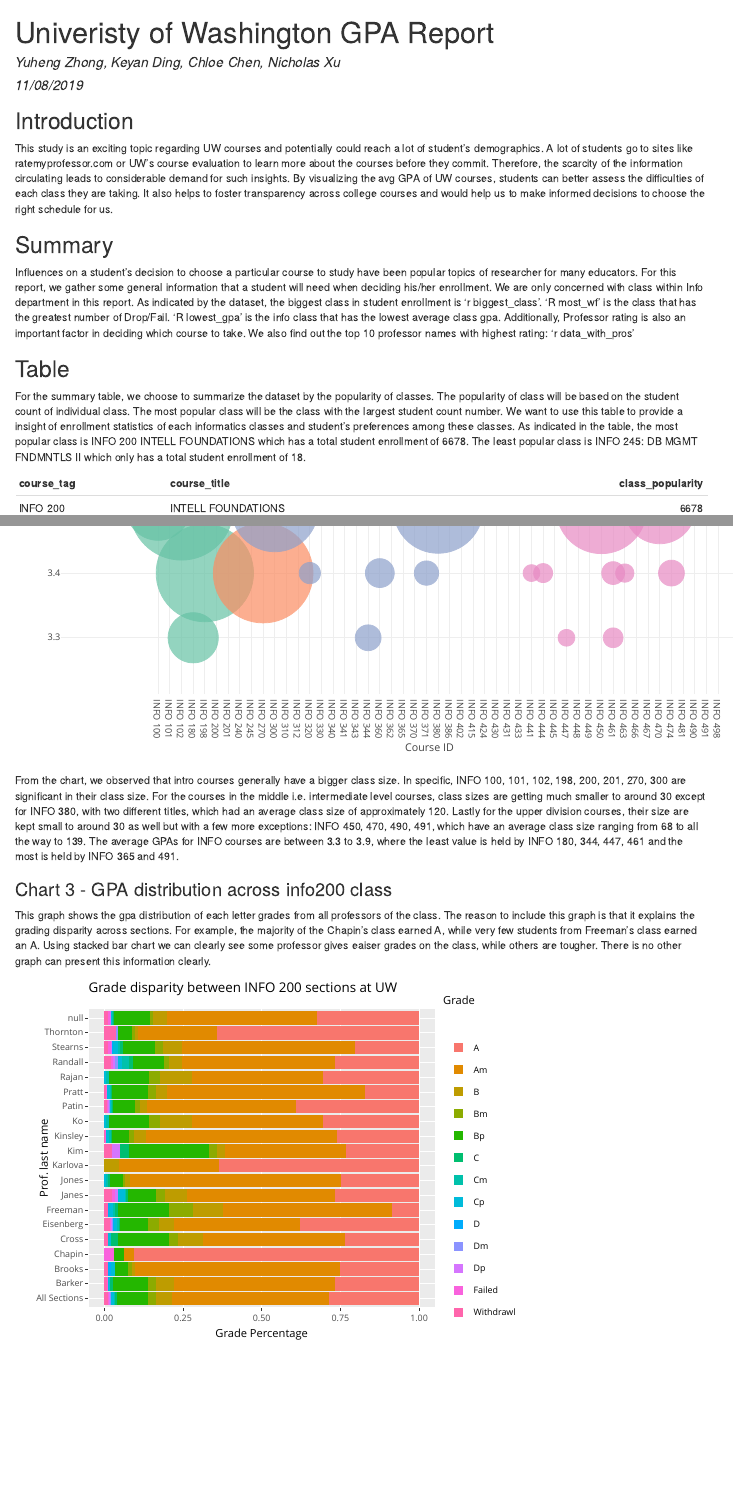
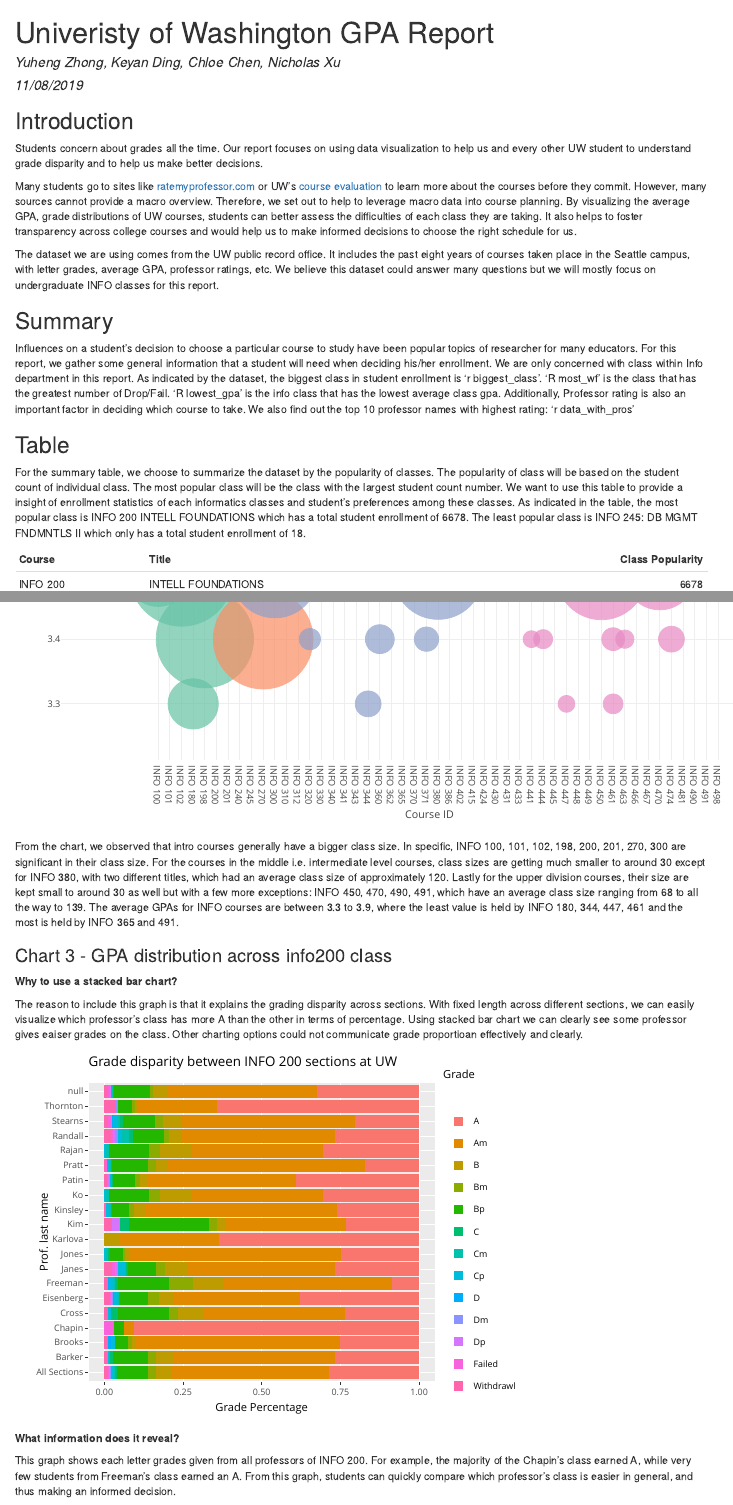
Before and after one commit to tichx/uwgpa_report, an R Markdown document (index.Rmd): the page in a window 1100 px wide, from its top, and a second part further down, joined at a grey line. The pictures show the output file index.html that the author committed with the source, opened offline.

Commit message:
updated introduction & my chart description.

````diff
--- a/index.Rmd
+++ b/index.Rmd
@@ -16,6 +16,10 @@
 ```
 ## Introduction
 
-This study is an exciting topic regarding UW courses and potentially could reach a lot of student’s demographics. A lot of students go to sites like ratemyprofessor.com or UW’s course evaluation to learn more about the courses before they commit. Therefore, the scarcity of the information circulating leads to considerable demand for such insights. By visualizing the avg GPA of UW courses, students can better assess the difficulties of each class they are taking. It also helps to foster transparency across college courses and would help us to make informed decisions to choose the right schedule for us.
+Students concern about grades all the time. Our report focuses on using data visualization to help us and every other UW student to understand grade disparity and to help us make better decisions.
+
+Many students go to sites like [ratemyprofessor.com](ratemyprofessor.com) or UW’s [course evaluation](https://www.washington.edu/cec/toc.html) to learn more about the courses before they commit. However, many sources cannot provide a macro overview. Therefore, we set out to help to leverage macro data into course planning. By visualizing the average GPA, grade distributions of UW courses, students can better assess the difficulties of each class they are taking. It also helps to foster transparency across college courses and would help us to make informed decisions to choose the right schedule for us.
+
+The dataset we are using comes from the UW public record office. It includes the past eight years of courses taken place in the Seattle campus, with letter grades, average GPA, professor ratings, etc. We believe this dataset could answer many questions but we will mostly focus on undergraduate INFO classes for this report.
 
 ## Summary
@@ -46,12 +51,16 @@
 From the chart, we observed that intro courses generally have a bigger class size. In specific, INFO 100, 101, 102, 198, 200, 201, 270, 300 are significant in their class size. For the courses in the middle i.e. intermediate level courses, class sizes are getting much smaller to around 30 except for INFO 380, with two different titles, which had an average class size of approximately 120. Lastly for the upper division courses, their size are kept small to around 30 as well but with a few more exceptions: INFO 450, 470, 490, 491, which have an average class size ranging from 68 to all the way to 139. The average GPAs for INFO courses are between 3.3 to 3.9, where the least value is held by INFO 180, 344, 447, 461 and the most is held by INFO 365 and 491.
 
 ### Chart 3 - GPA distribution across info200 class
-This graph shows the gpa distribution of each letter grades from all professors of the class. The reason
-to include this graph is that it explains the grading disparity across sections. For example,
-the majority of the Chapin's class earned A, while very few students from Freeman's class earned an A.
-Using stacked bar chart we can clearly see some professor gives eaiser grades on the class,
-while others are tougher. There is no other graph can present this information clearly.
+
+**Why to use a stacked bar chart?**
+
+The reason to include this graph is that it explains the grading disparity across sections. With fixed length across different sections, we can easily visualize which professor's class has more A than the other in terms of percentage. Using stacked bar chart we can clearly see some professor gives eaiser grades on the class. Other charting options could not communicate grade proportioan effectively and clearly.
+
 
 ```{r}
 final_plot
 ```
+
+**What information does it reveal?**
+
+This graph shows each letter grades given from all professors of INFO 200. For example, the majority of the Chapin's class earned A, while very few students from Freeman's class earned an A. From this graph, students can quickly compare which professor's class is easier in general, and thus making an informed decision.
````
Also changed, not shown: index.html, index.Rmd (3 more changed lines).
